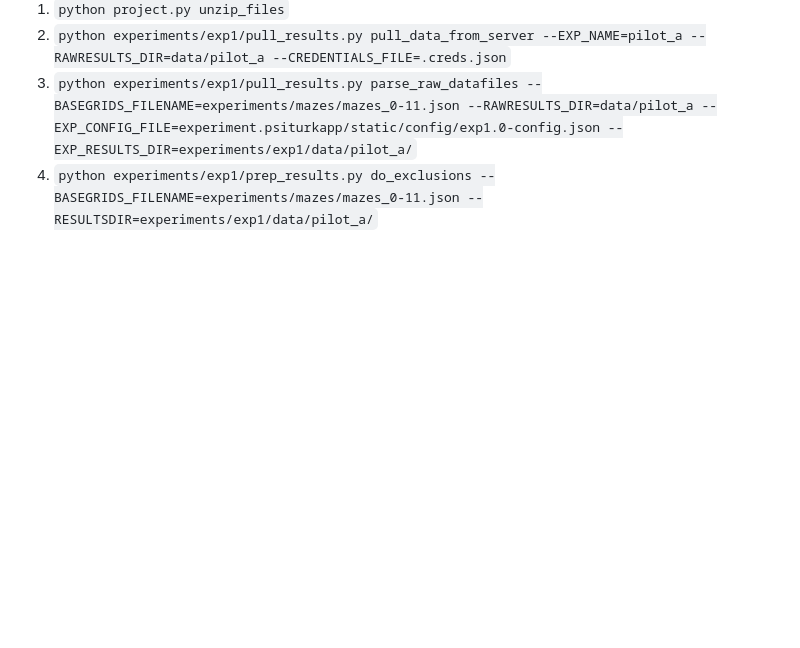
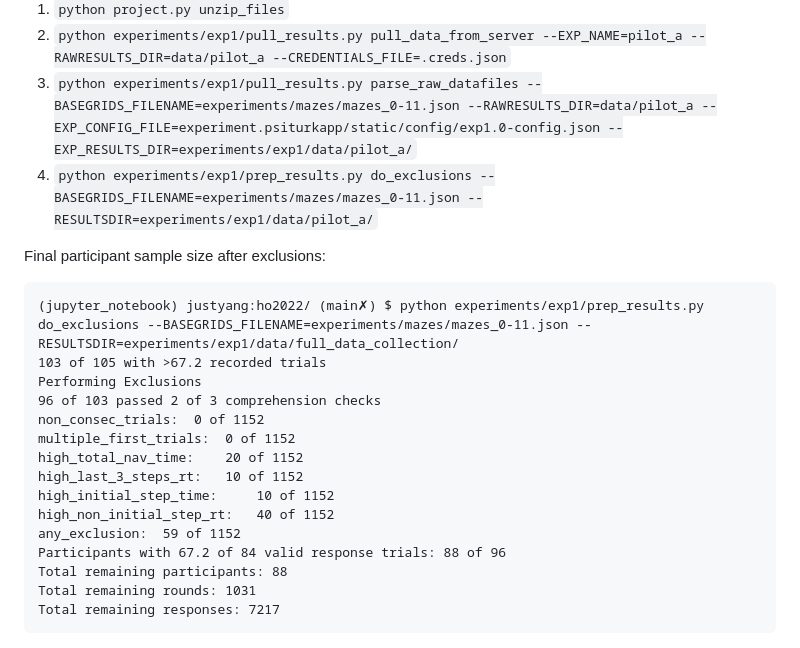
Before and after one commit to psych251/ho2022, a Markdown page: README.md, the part around the change. Rendered like a GitHub page; blank space fills up the shorter version.

````diff
--- a/README.md
+++ b/README.md
@@ -59,3 +59,21 @@ on `(jupyter_notebook) justyang:ho2022/ (main✗) $`:
 2. `python experiments/exp1/pull_results.py pull_data_from_server --EXP_NAME=pilot_a --RAWRESULTS_DIR=data/pilot_a --CREDENTIALS_FILE=.creds.json`
 3. `python experiments/exp1/pull_results.py parse_raw_datafiles --BASEGRIDS_FILENAME=experiments/mazes/mazes_0-11.json --RAWRESULTS_DIR=data/pilot_a --EXP_CONFIG_FILE=experiment.psiturkapp/static/config/exp1.0-config.json --EXP_RESULTS_DIR=experiments/exp1/data/pilot_a/`
 4. `python experiments/exp1/prep_results.py do_exclusions --BASEGRIDS_FILENAME=experiments/mazes/mazes_0-11.json --RESULTSDIR=experiments/exp1/data/pilot_a/`
+
+Final participant sample size after exclusions:
+```
+(jupyter_notebook) justyang:ho2022/ (main✗) $ python experiments/exp1/prep_results.py do_exclusions --BASEGRIDS_FILENAME=experiments/mazes/mazes_0-11.json --RESULTSDIR=experiments/exp1/data/full_data_collection/                                                                                                                                                                                                                                      103 of 105 with >67.2 recorded trials
+Performing Exclusions
+96 of 103 passed 2 of 3 comprehension checks
+non_consec_trials: 	0 of 1152
+multiple_first_trials: 	0 of 1152
+high_total_nav_time: 	20 of 1152
+high_last_3_steps_rt: 	10 of 1152
+high_initial_step_time: 	10 of 1152
+high_non_initial_step_rt: 	40 of 1152
+any_exclusion: 	59 of 1152
+Participants with 67.2 of 84 valid response trials: 88 of 96
+Total remaining participants: 88
+Total remaining rounds: 1031
+Total remaining responses: 7217
+```
````
